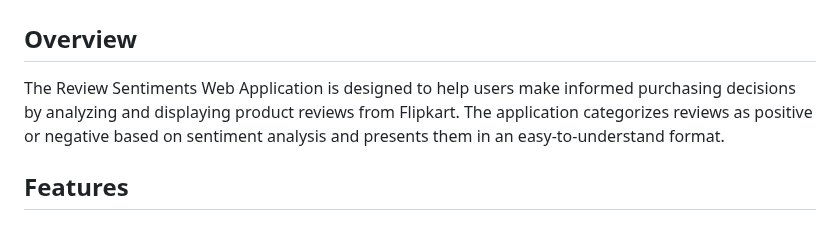
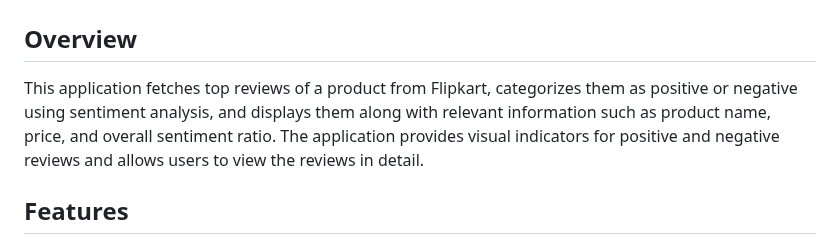
Before and after one commit to Alex19578/flipkart-review-analyzer, a Markdown page: README.md, the part around the change. Drawn GitHub-style.

```diff
--- a/README.md
+++ b/README.md
@@ -2,7 +2,7 @@
 
 ## Overview
 
-The Review Sentiments Web Application is designed to help users make informed purchasing decisions by analyzing and displaying product reviews from Flipkart. The application categorizes reviews as positive or negative based on sentiment analysis and presents them in an easy-to-understand format.
+This application fetches top reviews of a product from Flipkart, categorizes them as positive or negative using sentiment analysis, and displays them along with relevant information such as product name, price, and overall sentiment ratio. The application provides visual indicators for positive and negative reviews and allows users to view the reviews in detail.
 
 ## Features
 
```
